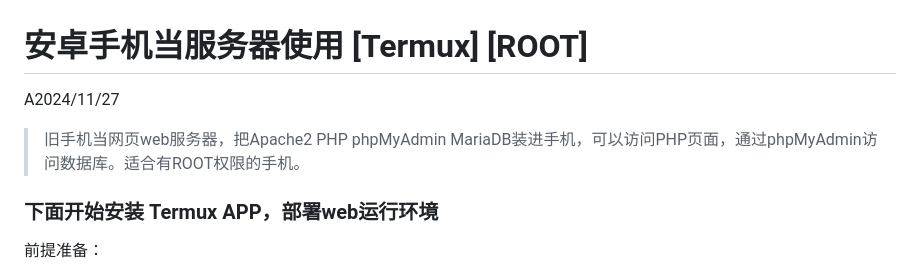
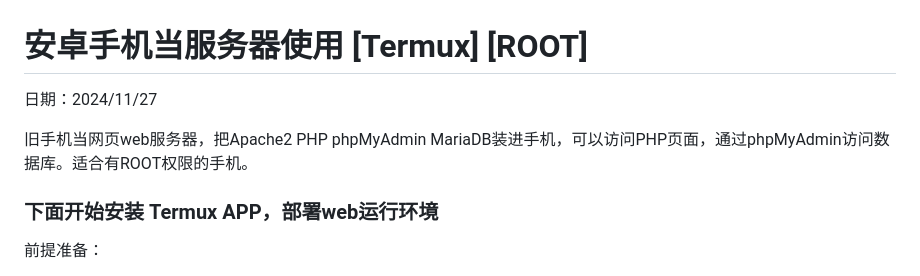
Before and after one commit to leekblog/leekblog.github.io, a Markdown page: posts/[Termux]安卓手机当服务器使用.md, the part around the change. GitHub-like rendering.

```diff
--- a/posts/[Termux]安卓手机当服务器使用.md
+++ b/posts/[Termux]安卓手机当服务器使用.md
@@ -1,8 +1,8 @@
 # 安卓手机当服务器使用 [Termux] [ROOT]
 
-A2024/11/27
+日期：2024/11/27
 
-> 旧手机当网页web服务器，把Apache2 PHP phpMyAdmin MariaDB装进手机，可以访问PHP页面，通过phpMyAdmin访问数据库。适合有ROOT权限的手机。
+旧手机当网页web服务器，把Apache2 PHP phpMyAdmin MariaDB装进手机，可以访问PHP页面，通过phpMyAdmin访问数据库。适合有ROOT权限的手机。
 
 ### 下面开始安装 Termux APP，部署web运行环境
 前提准备：
```
